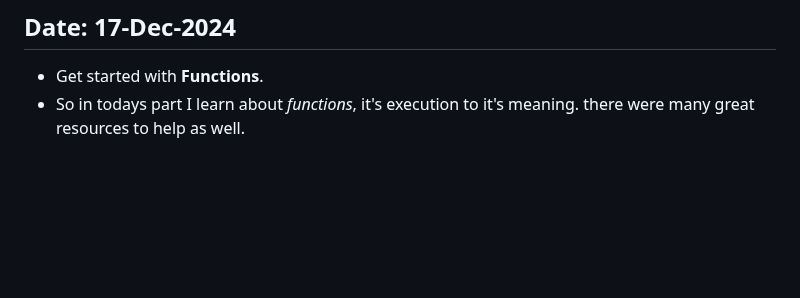
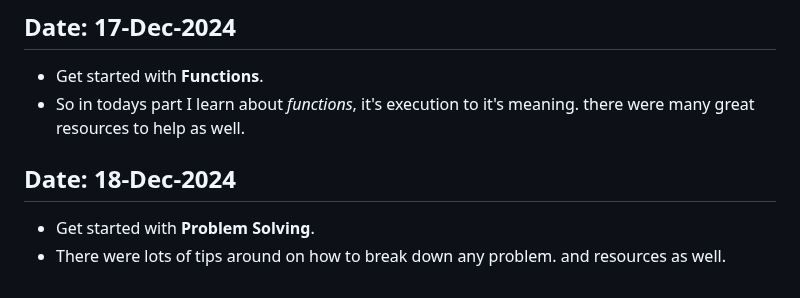
Before and after one commit to Devanshukoli/my-odinproject-journey, a Markdown page: log.md, the part around the change. Rendered like a GitHub page; blank space fills up the shorter version.

Commit message:
add log file
Add log file, in which got in touch with on how to solve the problem.

```diff
--- a/log.md
+++ b/log.md
@@ -109,3 +109,7 @@
 ## Date: 17-Dec-2024
 - Get started with **Functions**.
 - So in todays part I learn about *functions*, it's execution to it's meaning. there were many great resources to help as well.
+
+## Date: 18-Dec-2024
+- Get started with **Problem Solving**.
+- There were lots of tips around on how to break down any problem. and resources as well.
```
